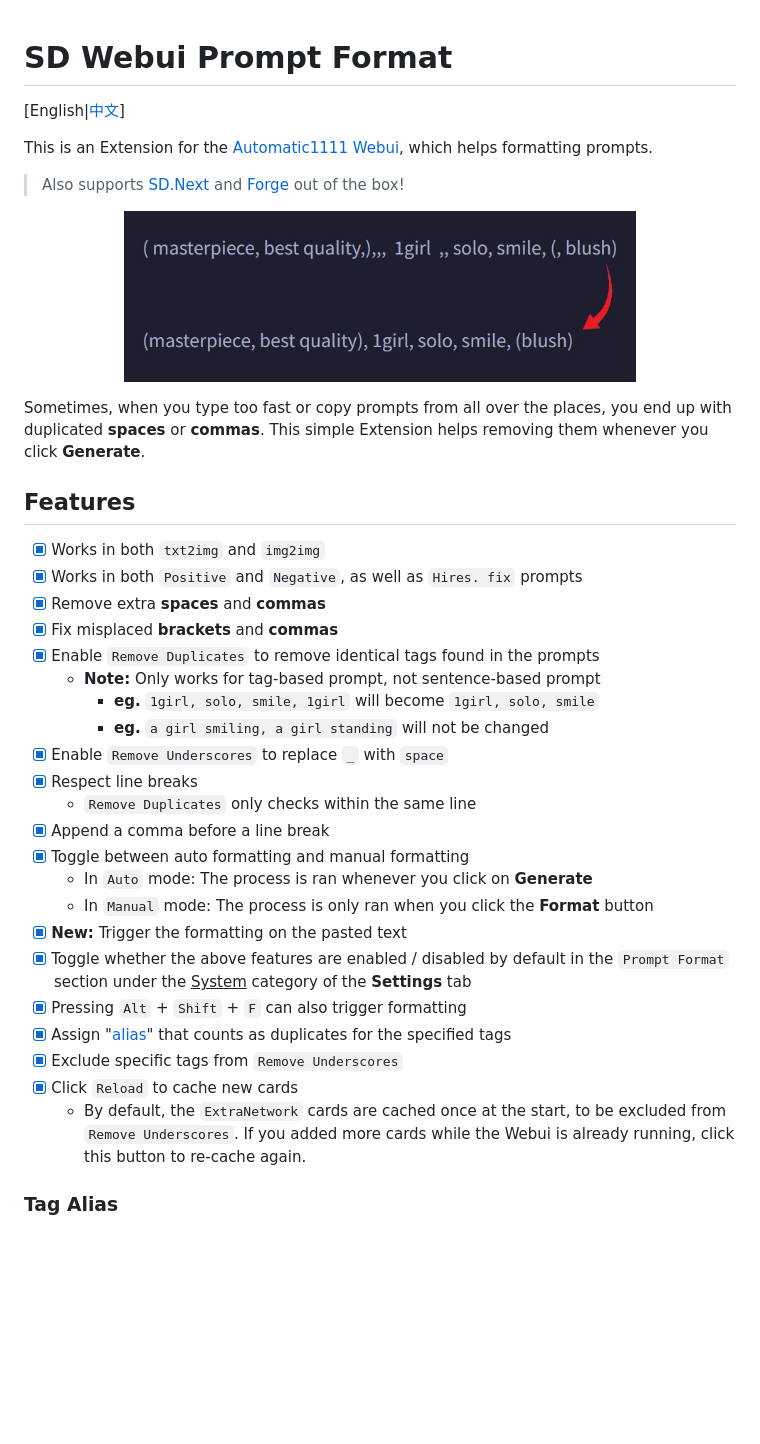
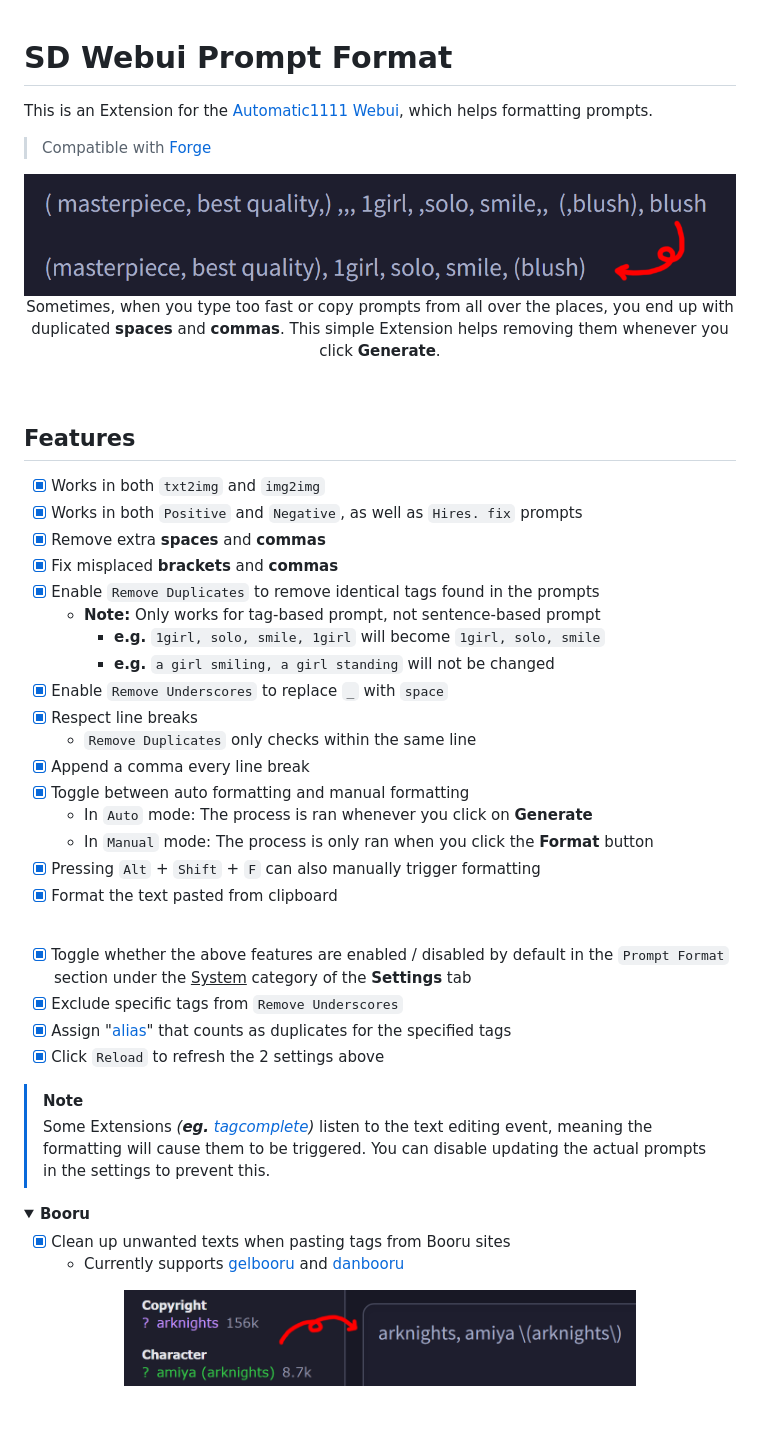
Before and after one commit to Haoming02/sd-webui-prompt-format, a Markdown page: README.md, the part around one of its changes. Rendered like a GitHub page; pictures changed too: booru.png, sample.jpg (deleted), sample.png (added); folded sections open; blank space fills up the shorter version.

```diff
--- a/README.md
+++ b/README.md
@@ -1,13 +1,14 @@
 # SD Webui Prompt Format
-[English|[中文](README_ZH.md)]
-
 This is an Extension for the [Automatic1111 Webui](https://github.com/AUTOMATIC1111/stable-diffusion-webui), which helps formatting prompts.
 
-> Also supports [SD.Next](https://github.com/vladmandic/automatic) and [Forge](https://github.com/lllyasviel/stable-diffusion-webui-forge) out of the box!
+> Compatible with [Forge](https://github.com/lllyasviel/stable-diffusion-webui-forge)
 
-<p align="center"><img src="sample.jpg" width=512></p>
+<p align="center">
+<img src="sample.png" width=768><br>
+Sometimes, when you type too fast or copy prompts from all over the places, you end up with duplicated <b>spaces</b> and <b>commas</b>. This simple Extension helps removing them whenever you click <b>Generate</b>.
+</p>
 
-Sometimes, when you type too fast or copy prompts from all over the places, you end up with duplicated **spaces** or **commas**. This simple Extension helps removing them whenever you click **Generate**.
+<br>
 
 ## Features
 - [x] Works in both `txt2img` and `img2img`
@@ -16,19 +17,35 @@ Sometimes, when you type too fast or copy prompts from all over the places, you
 - [x] Fix misplaced **brackets** and **commas**
 - [x] Enable `Remove Duplicates` to remove identical tags found in the prompts
   - **Note:** Only works for tag-based prompt, not sentence-based prompt
-    - **eg.** `1girl, solo, smile, 1girl` will become `1girl, solo, smile`
-    - **eg.** `a girl smiling, a girl standing` will not be changed
+    - **e.g.** `1girl, solo, smile, 1girl` will become `1girl, solo, smile`
+    - **e.g.** `a girl smiling, a girl standing` will not be changed
 - [x] Enable `Remove Underscores` to replace `_` with `space`
 - [x] Respect line breaks
   - `Remove Duplicates` only checks within the same line
-- [x] Append a comma before a line break
+- [x] Append a comma every line break
 - [x] Toggle between auto formatting and manual formatting
   - In `Auto` mode: The process is ran whenever you click on **Generate**
   - In `Manual` mode: The process is only ran when you click the **Format** button
-- [x] **New:** Trigger the formatting on the pasted text
+- [x] Pressing `Alt` + `Shift` + `F` can also manually trigger formatting
+- [x] Format the text pasted from clipboard
+
+<br>
+
 - [x] Toggle whether the above features are enabled / disabled by default in the `Prompt Format` section under the <ins>System</ins> category of the **Settings** tab
-- [x] Pressing `Alt` + `Shift` + `F` can also trigger formatting
+- [x] Exclude specific tags from `Remove Underscores`
 - [x] Assign "[alias](#tag-alias)" that counts as duplicates for the specified tags
-- [x] Exclude specific tags from `Remove Underscores`
-- [x] Click `Reload` to cache new cards
-  - By default, the `ExtraNetwork` cards are cached once at the start, to be excluded from `Remove Underscores`. If you added more cards while the Webui is already running, click this button to re-cache again.
+- [x] Click `Reload` to refresh the 2 settings above
+
+> [!Note]
+> Some Extensions *(**eg.** [tagcomplete](https://github.com/DominikDoom/a1111-sd-webui-tagcomplete))* listen to the text editing event, meaning the formatting will cause them to be triggered. You can disable updating the actual prompts in the settings to prevent this.
+
+<details>
+<summary><b>Booru</b></summary>
+
+- [x] Clean up unwanted texts when pasting tags from Booru sites
+  - Currently supports [gelbooru](https://gelbooru.com/) and [danbooru](https://safebooru.donmai.us/)
+
+<p align="center"><img src="booru.png" width=512></p>
+
+</details>
+
```
Also changed, not shown: other parts of README.md (+4 -29 lines), README_ZH.md (deleted, +0 -72 lines), 4 other files.
